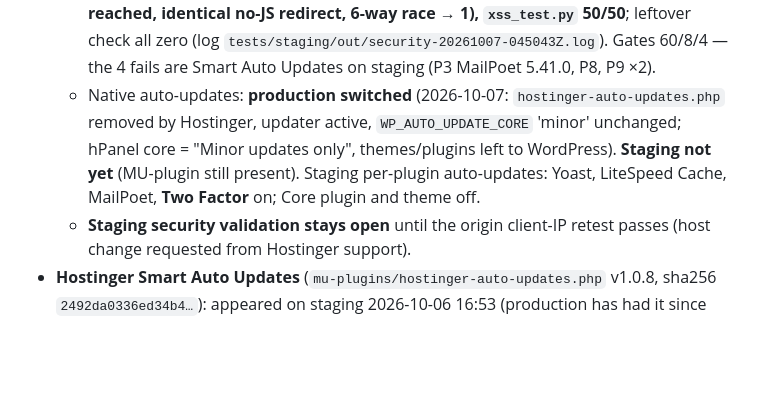
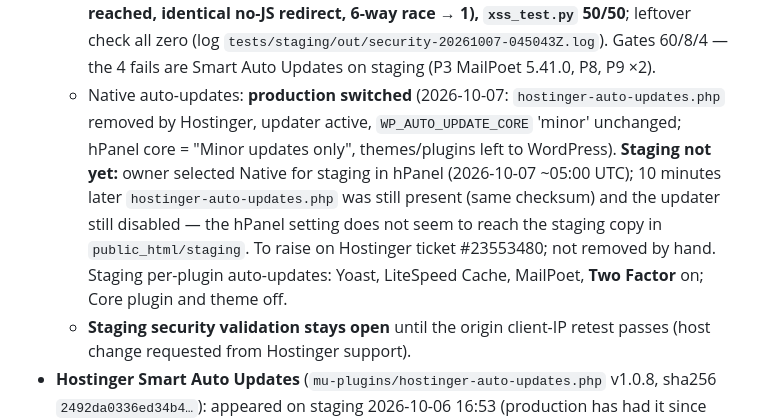
Before and after one commit to ashunagle/techdosedaily, a Markdown page: LAUNCH-GATES.md, the part around the change. GitHub-like rendering; blank space fills up the shorter version.

Commit message:
Launch log: Native auto-updates not applied to the staging copy after 10 min
Co-Authored-By: Claude Opus 5.5 <noreply@anthropic.com>

```diff
--- a/LAUNCH-GATES.md
+++ b/LAUNCH-GATES.md
@@ -57,7 +57,7 @@ Progress log (2026-10-05)
   - 2026-10-07: owner switched hPanel to **Native auto-updates**. Checked right after on staging and production: `hostinger-auto-updates.php` still present (unchanged checksum and dates), `automatic_updater_disabled` still forced → updater still off on both. Not removed by hand (owner decision). Staging per-plugin auto-updates set as decided: Yoast, LiteSpeed Cache, MailPoet **on**; Core plugin and theme **off** (Git deployment only); Two Factor off pending a decision.
   - 2026-10-07 Hostinger support (Débora) **confirmed** that a request sent directly to the origin can set a false client IP, and escalated "trust forwarded IPs only from Hostinger CDN, or restrict direct-origin traffic" for both sites to the technical team. **Hostinger ticket #23553480** (opened 2026-10-07; support will contact the owner with the outcome). Interim advice (CAPTCHA; per-email limits) reviewed: forms already have honeypot, timed token and site-wide hourly ceilings (contact 60, newsletter 200) that hold under forged addresses; MailPoet caps confirmation emails at 3 per unconfirmed address (`MAX_CONFIRMATION_EMAILS`), so one inbox cannot be flooded. CAPTCHA not added (third-party data, page weight, new UI on approved forms) unless abuse appears. `x-hcdn-cache-status` cannot authenticate CDN origin requests.
   - **Release 0.9.4 on staging (2026-10-07, backup `~/backups/tdd-staging-20261007-044931-pre-0.9.4`): newsletter per-address limit** — max 3 attempts per normalised address per 24 h, ≥ 15 min apart, on top of per-IP and site-wide limits; HMAC key (lowercase, no +tag, Gmail dots/googlemail folded), timestamps only, INSERT IGNORE lock; over the limit the provider is not called and the reader gets the byte-identical neutral answer in the same minimum time. **E2 on 0.9.4: `security_test.py` 201/201 (8 new per-address checks incl. HTTP byte-identical answer, timing, provider not reached, identical no-JS redirect, 6-way race → 1), `xss_test.py` 50/50**; leftover check all zero (log `tests/staging/out/security-20261007-045043Z.log`). Gates 60/8/4 — the 4 fails are Smart Auto Updates on staging (P3 MailPoet 5.41.0, P8, P9 ×2).
-  - Native auto-updates: **production switched** (2026-10-07: `hostinger-auto-updates.php` removed by Hostinger, updater active, `WP_AUTO_UPDATE_CORE` 'minor' unchanged; hPanel core = "Minor updates only", themes/plugins left to WordPress). **Staging not yet** (MU-plugin still present). Staging per-plugin auto-updates: Yoast, LiteSpeed Cache, MailPoet, **Two Factor** on; Core plugin and theme off.
+  - Native auto-updates: **production switched** (2026-10-07: `hostinger-auto-updates.php` removed by Hostinger, updater active, `WP_AUTO_UPDATE_CORE` 'minor' unchanged; hPanel core = "Minor updates only", themes/plugins left to WordPress). **Staging not yet:** owner selected Native for staging in hPanel (2026-10-07 ~05:00 UTC); 10 minutes later `hostinger-auto-updates.php` was still present (same checksum) and the updater still disabled — the hPanel setting does not seem to reach the staging copy in `public_html/staging`. To raise on Hostinger ticket #23553480; not removed by hand. Staging per-plugin auto-updates: Yoast, LiteSpeed Cache, MailPoet, **Two Factor** on; Core plugin and theme off.
   - **Staging security validation stays open** until the origin client-IP retest passes (host change requested from Hostinger support).
 - **Hostinger Smart Auto Updates** (`mu-plugins/hostinger-auto-updates.php` v1.0.8, sha256 `2492da0336ed34b4…`): appeared on staging 2026-10-06 16:53 (production has had it since install). It **disables WordPress automatic updates (incl. minor security releases)** — contrary to `WP_AUTO_UPDATE_CORE=minor` and SECURITY.md — and routes WordPress.org downloads/API through Hostinger hosts. Gate P6 does not catch it (not `mu-*`). Owner decision pending: keep Hostinger-managed updates (then SECURITY.md and a gate record that) or turn it off in hPanel.
 - **Next:** C5 real client IP behind Hostinger's CDN (rate limits are per IP), then the regression suites (SEO, cache timing, markup, visual widths), Lighthouse/WebPageTest, Rich Results, restore test.
```
